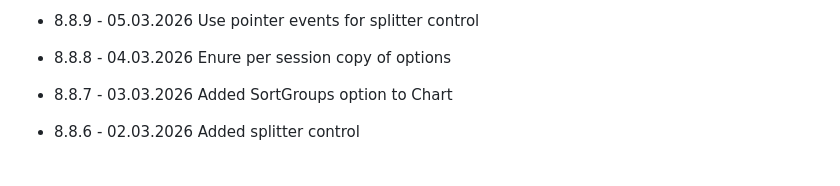
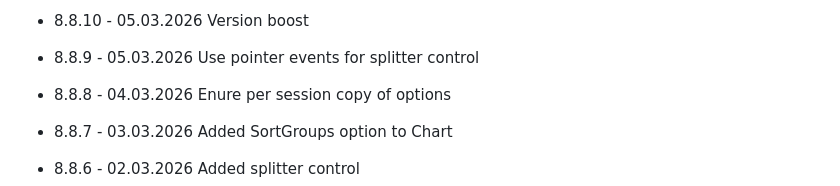
Before and after one commit to FrankPfattheicher/Stonehenge4, a Markdown page: ReleaseNotes4.md, the part around the change. Rendered like a GitHub page.

Commit message:
Version boost

```diff
--- a/ReleaseNotes4.md
+++ b/ReleaseNotes4.md
@@ -1,4 +1,5 @@
 
+* 8.8.10 - 05.03.2026 Version boost
 * 8.8.9 - 05.03.2026 Use pointer events for splitter control
 * 8.8.8 - 04.03.2026 Enure per session copy of options
 * 8.8.7 - 03.03.2026 Added SortGroups option to Chart
```
